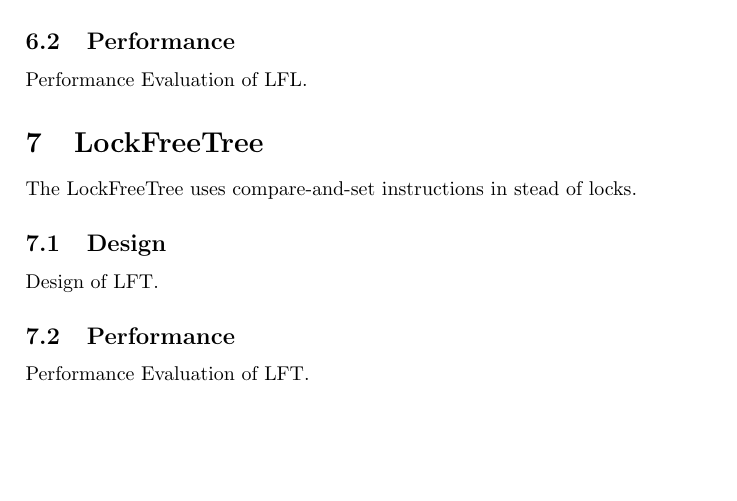
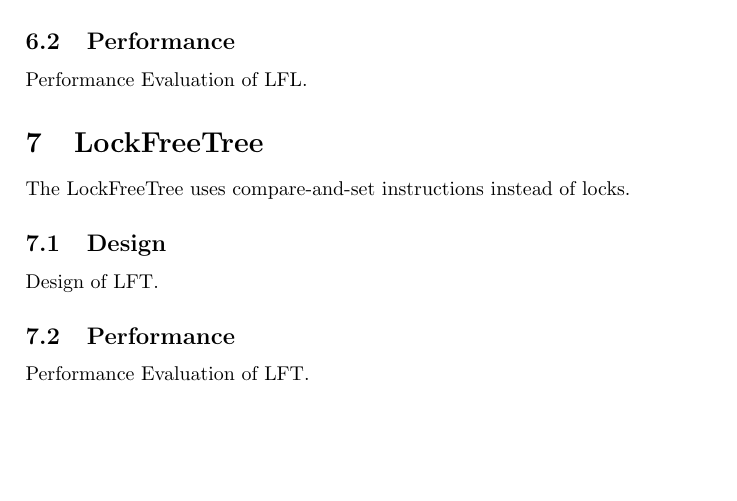
Before and after one commit to JaykeMeijer/CS, a LaTeX document (CM/Docs/design.tex): part of page 5 of 5, cut so that both start at the same text. Compiled offline with pdfLaTeX.

Commit message:
Fixed typo.

```diff
--- a/CM/Docs/design.tex
+++ b/CM/Docs/design.tex
@@ -155,7 +155,7 @@ Performance Evaluation of LFL.
 
 \section{LockFreeTree}
 
-The LockFreeTree uses compare-and-set instructions in stead of locks.
+The LockFreeTree uses compare-and-set instructions instead of locks.
 
 \subsection{Design}
 
```
